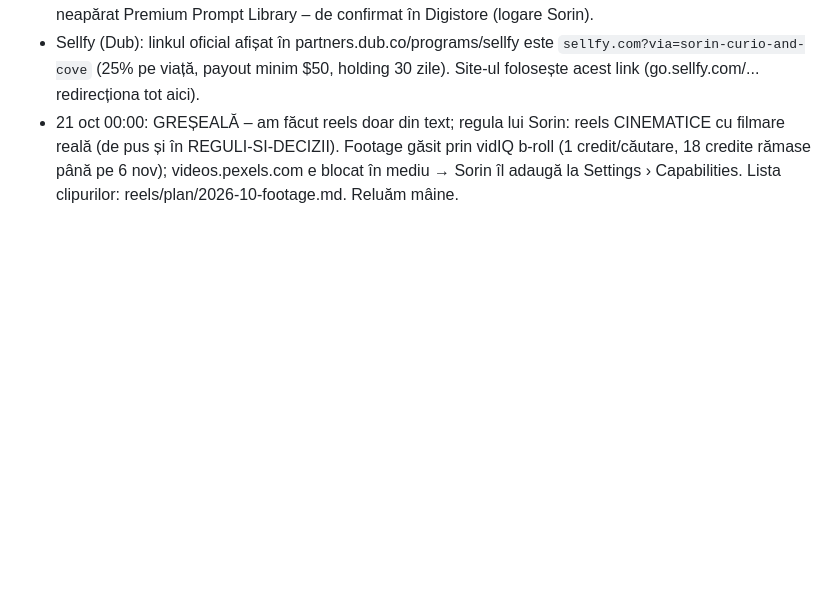
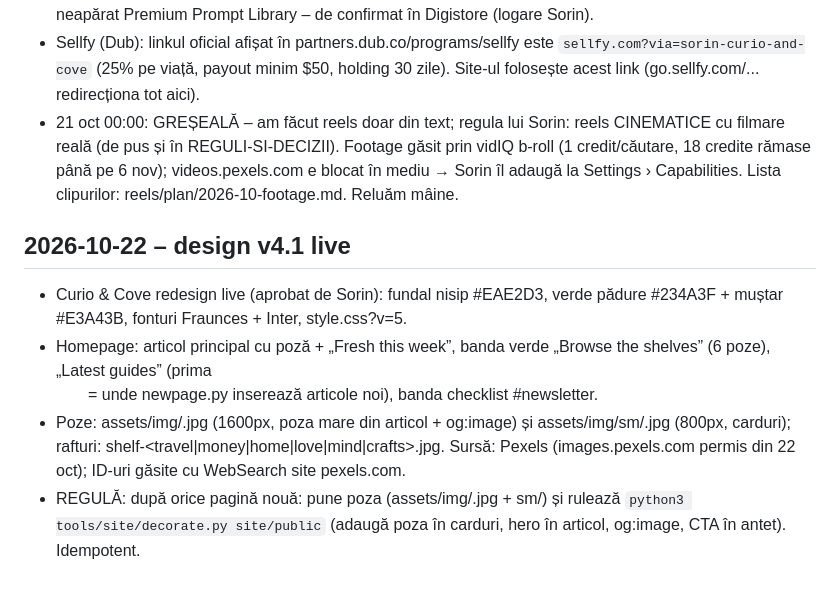
Before and after one commit to Niros79/curioandcove-media, a Markdown page: tools/skill/IMPROVEMENTS.md, the part around the change. GitHub-like rendering; blank space fills up the shorter version.

Commit message:
Log v4.1 design rules
Co-Authored-By: Claude Opus 5.5 <noreply@anthropic.com>
Claude-Session: https://claude.ai/code/session_01LzA2dis6uCpBY6hLEh28n3

```diff
--- a/tools/skill/IMPROVEMENTS.md
+++ b/tools/skill/IMPROVEMENTS.md
@@ -38,3 +38,9 @@ Se adaugă după fiecare sesiune (dată – ce a mers prost, soluția, decizii n
 - Linkuri noi pe site: Rexing în /renting-a-car-abroad/, Klook în /are-city-passes-worth-it/, Abracadabra homepage în /tools/. heikoboos.com = „1000+ ChatGPT Prompts for Affiliate Marketing” ($47), NU neapărat Premium Prompt Library – de confirmat în Digistore (logare Sorin).
 - Sellfy (Dub): linkul oficial afișat în partners.dub.co/programs/sellfy este `sellfy.com?via=sorin-curio-and-cove` (25% pe viață, payout minim $50, holding 30 zile). Site-ul folosește acest link (go.sellfy.com/... redirecționa tot aici).
 - 21 oct 00:00: GREȘEALĂ – am făcut reels doar din text; regula lui Sorin: reels CINEMATICE cu filmare reală (de pus și în REGULI-SI-DECIZII). Footage găsit prin vidIQ b-roll (1 credit/căutare, 18 credite rămase până pe 6 nov); videos.pexels.com e blocat în mediu → Sorin îl adaugă la Settings › Capabilities. Lista clipurilor: reels/plan/2026-10-footage.md. Reluăm mâine.
+
+## 2026-10-22 – design v4.1 live
+- Curio & Cove redesign live (aprobat de Sorin): fundal nisip #EAE2D3, verde pădure #234A3F + muștar #E3A43B, fonturi Fraunces + Inter, style.css?v=5.
+- Homepage: articol principal cu poză + „Fresh this week”, banda verde „Browse the shelves” (6 poze), „Latest guides” (prima <ul class="cards"> = unde newpage.py inserează articole noi), banda checklist #newsletter.
+- Poze: assets/img/<slug>.jpg (1600px, poza mare din articol + og:image) și assets/img/sm/<slug>.jpg (800px, carduri); rafturi: shelf-<travel|money|home|love|mind|crafts>.jpg. Sursă: Pexels (images.pexels.com permis din 22 oct); ID-uri găsite cu WebSearch site pexels.com.
+- REGULĂ: după orice pagină nouă: pune poza (assets/img/<slug>.jpg + sm/) și rulează `python3 tools/site/decorate.py site/public` (adaugă poza în carduri, hero în articol, og:image, CTA în antet). Idempotent.
```
